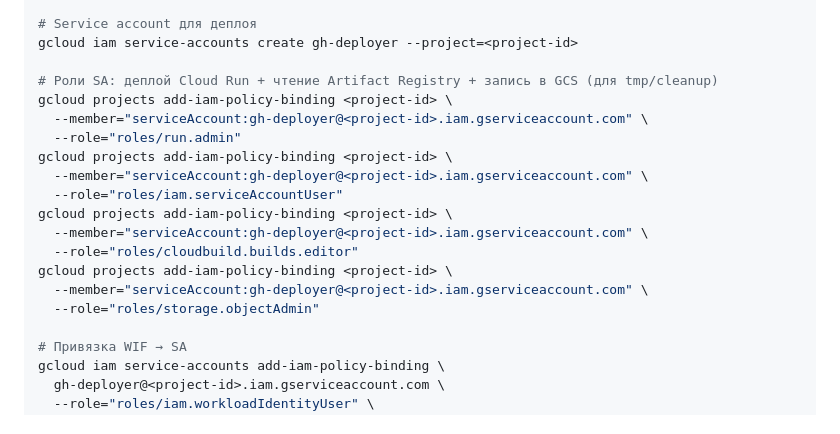
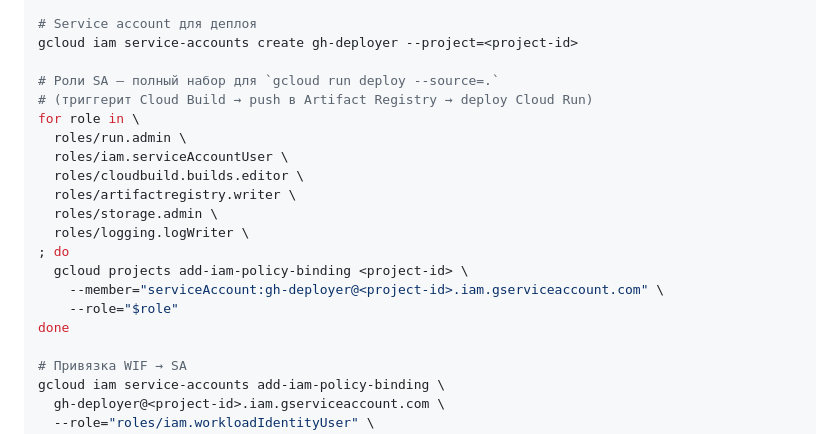
Before and after one commit to aabramov77/running-tracker_new, a Markdown page: docs/env-split-and-cd.md, the part around the change. GitHub-like rendering.

Commit message:
docs: record correct IAM role set for CD service account

```diff
--- a/docs/env-split-and-cd.md
+++ b/docs/env-split-and-cd.md
@@ -96,19 +96,20 @@ gcloud iam workload-identity-pools providers create-oidc github-provider \
 # Service account для деплоя
 gcloud iam service-accounts create gh-deployer --project=<project-id>
 
-# Роли SA: деплой Cloud Run + чтение Artifact Registry + запись в GCS (для tmp/cleanup)
-gcloud projects add-iam-policy-binding <project-id> \
-  --member="serviceAccount:gh-deployer@<project-id>.iam.gserviceaccount.com" \
-  --role="roles/run.admin"
-gcloud projects add-iam-policy-binding <project-id> \
-  --member="serviceAccount:gh-deployer@<project-id>.iam.gserviceaccount.com" \
-  --role="roles/iam.serviceAccountUser"
-gcloud projects add-iam-policy-binding <project-id> \
-  --member="serviceAccount:gh-deployer@<project-id>.iam.gserviceaccount.com" \
-  --role="roles/cloudbuild.builds.editor"
-gcloud projects add-iam-policy-binding <project-id> \
-  --member="serviceAccount:gh-deployer@<project-id>.iam.gserviceaccount.com" \
-  --role="roles/storage.objectAdmin"
+# Роли SA — полный набор для `gcloud run deploy --source=.`
+# (триггерит Cloud Build → push в Artifact Registry → deploy Cloud Run)
+for role in \
+  roles/run.admin \
+  roles/iam.serviceAccountUser \
+  roles/cloudbuild.builds.editor \
+  roles/artifactregistry.writer \
+  roles/storage.admin \
+  roles/logging.logWriter \
+; do
+  gcloud projects add-iam-policy-binding <project-id> \
+    --member="serviceAccount:gh-deployer@<project-id>.iam.gserviceaccount.com" \
+    --role="$role"
+done
 
 # Привязка WIF → SA
 gcloud iam service-accounts add-iam-policy-binding \
```
